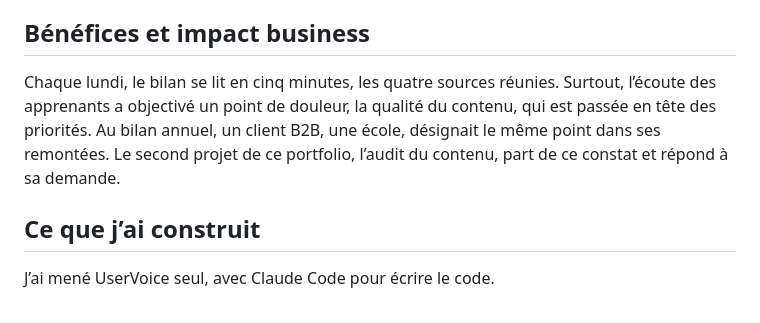
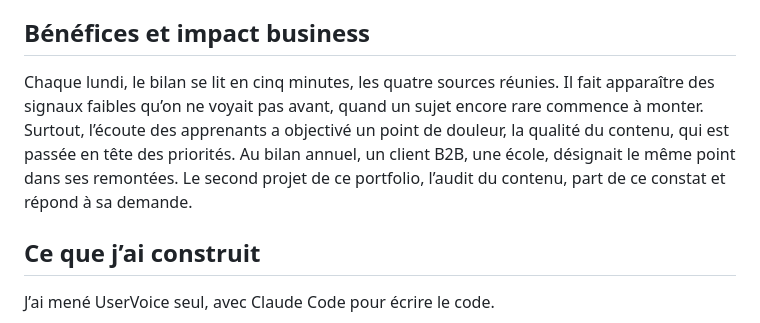
Before and after one commit to PerrJean/portfolio, a Markdown page: redaction/uservoice.fr.md, the part around the change. Drawn GitHub-style.

Commit message:
UserVoice : les signaux faibles dans Benefices et impact business
Co-Authored-By: Claude Opus 5.5 <noreply@anthropic.com>

```diff
--- a/redaction/uservoice.fr.md
+++ b/redaction/uservoice.fr.md
@@ -28,7 +28,7 @@ Les bugs restent suivis, signature par signature. Mais la satisfaction se joue d
 
 ## Bénéfices et impact business
 
-Chaque lundi, le bilan se lit en cinq minutes, les quatre sources réunies. Surtout, l’écoute des apprenants a objectivé un point de douleur, la qualité du contenu, qui est passée en tête des priorités. Au bilan annuel, un client B2B, une école, désignait le même point dans ses remontées. Le second projet de ce portfolio, l’audit du contenu, part de ce constat et répond à sa demande.
+Chaque lundi, le bilan se lit en cinq minutes, les quatre sources réunies. Il fait apparaître des signaux faibles qu’on ne voyait pas avant, quand un sujet encore rare commence à monter. Surtout, l’écoute des apprenants a objectivé un point de douleur, la qualité du contenu, qui est passée en tête des priorités. Au bilan annuel, un client B2B, une école, désignait le même point dans ses remontées. Le second projet de ce portfolio, l’audit du contenu, part de ce constat et répond à sa demande.
 
 ## Ce que j’ai construit
 
```
Also changed, not shown: 2 other files.
